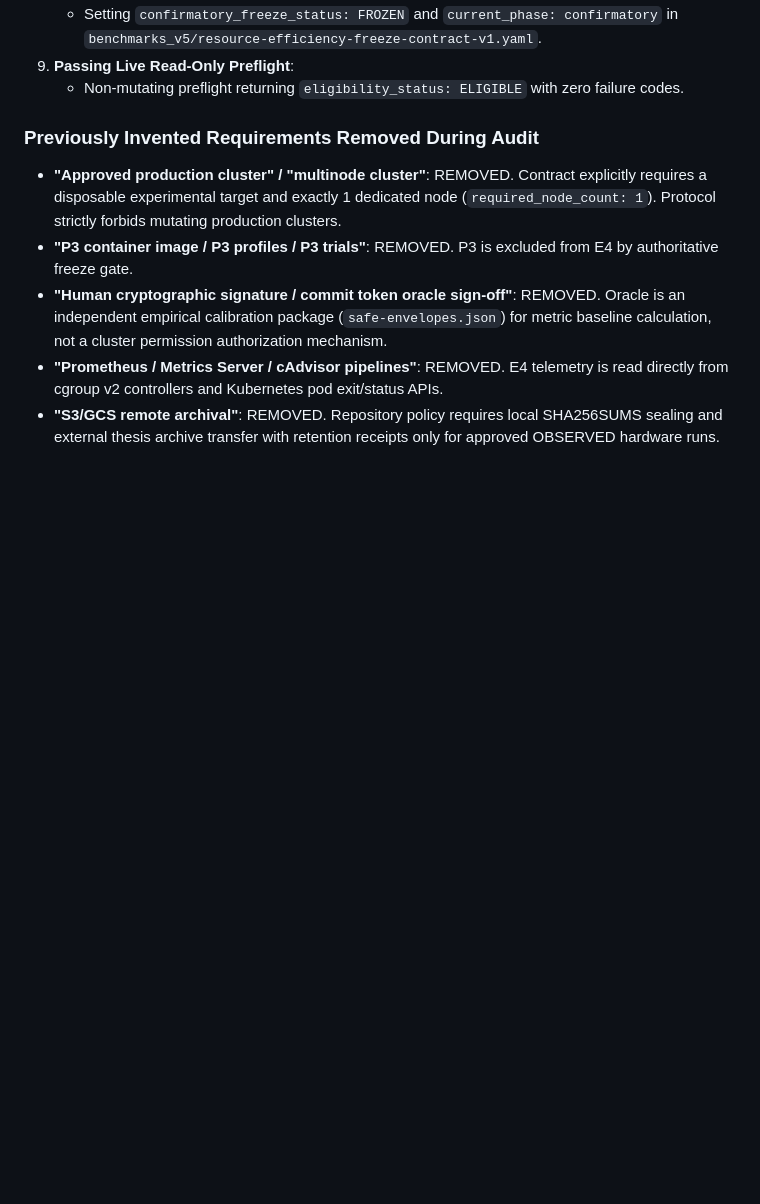
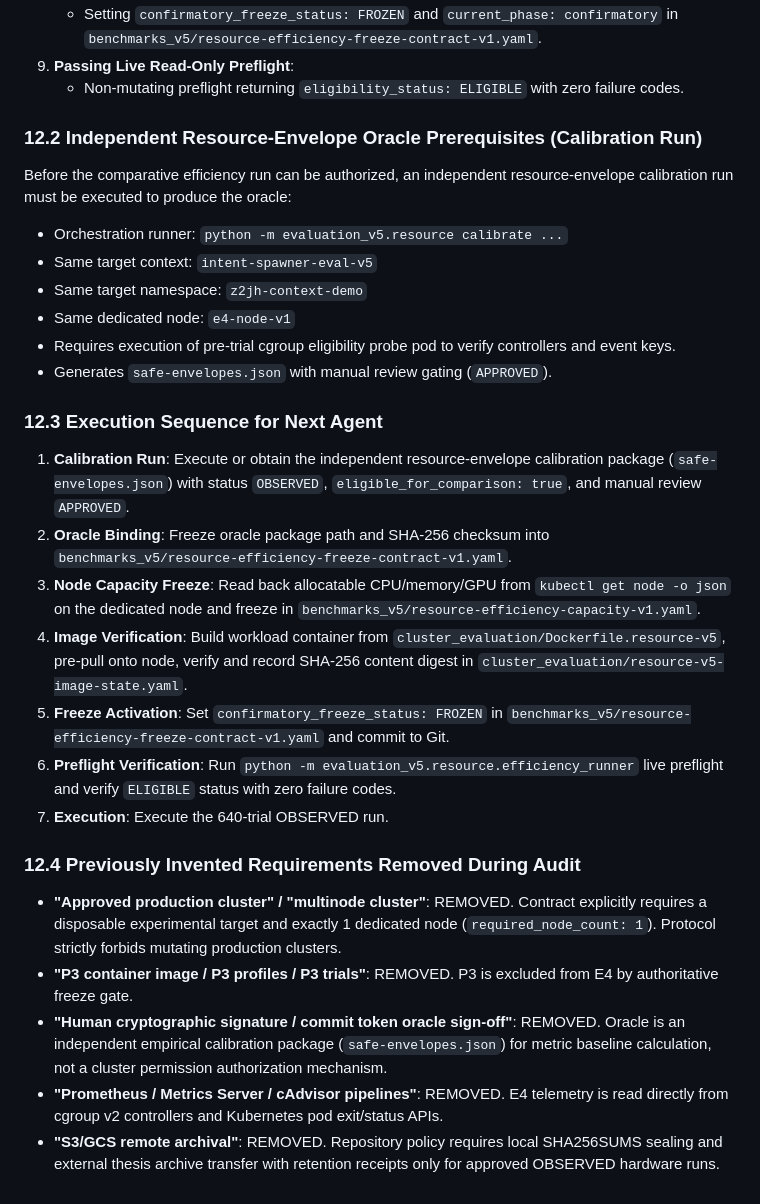
Before and after one commit to mthang1201/intent-spawner, a Markdown page: docs/evaluation/PROTOCOL_V5_E4_OBSERVED_EXECUTION_REPORT.md, the part around one of its changes. Drawn GitHub-style; blank space fills up the shorter version.

```diff
--- a/docs/evaluation/PROTOCOL_V5_E4_OBSERVED_EXECUTION_REPORT.md
+++ b/docs/evaluation/PROTOCOL_V5_E4_OBSERVED_EXECUTION_REPORT.md
@@ -220,7 +245,25 @@ OBSERVED E4 execution cannot occur until the following prerequisite conditions a
 9. **Passing Live Read-Only Preflight**:
    * Non-mutating preflight returning `eligibility_status: ELIGIBLE` with zero failure codes.
 
-### Previously Invented Requirements Removed During Audit
+### 12.2 Independent Resource-Envelope Oracle Prerequisites (Calibration Run)
+Before the comparative efficiency run can be authorized, an independent resource-envelope calibration run must be executed to produce the oracle:
+* Orchestration runner: `python -m evaluation_v5.resource calibrate ...`
+* Same target context: `intent-spawner-eval-v5`
+* Same target namespace: `z2jh-context-demo`
+* Same dedicated node: `e4-node-v1`
+* Requires execution of pre-trial cgroup eligibility probe pod to verify controllers and event keys.
+* Generates `safe-envelopes.json` with manual review gating (`APPROVED`).
+
+### 12.3 Execution Sequence for Next Agent
+1. **Calibration Run**: Execute or obtain the independent resource-envelope calibration package (`safe-envelopes.json`) with status `OBSERVED`, `eligible_for_comparison: true`, and manual review `APPROVED`.
+2. **Oracle Binding**: Freeze oracle package path and SHA-256 checksum into `benchmarks_v5/resource-efficiency-freeze-contract-v1.yaml`.
+3. **Node Capacity Freeze**: Read back allocatable CPU/memory/GPU from `kubectl get node -o json` on the dedicated node and freeze in `benchmarks_v5/resource-efficiency-capacity-v1.yaml`.
+4. **Image Verification**: Build workload container from `cluster_evaluation/Dockerfile.resource-v5`, pre-pull onto node, verify and record SHA-256 content digest in `cluster_evaluation/resource-v5-image-state.yaml`.
+5. **Freeze Activation**: Set `confirmatory_freeze_status: FROZEN` in `benchmarks_v5/resource-efficiency-freeze-contract-v1.yaml` and commit to Git.
+6. **Preflight Verification**: Run `python -m evaluation_v5.resource.efficiency_runner` live preflight and verify `ELIGIBLE` status with zero failure codes.
+7. **Execution**: Execute the 640-trial OBSERVED run.
+
+### 12.4 Previously Invented Requirements Removed During Audit
 * **"Approved production cluster" / "multinode cluster"**: REMOVED. Contract explicitly requires a disposable experimental target and exactly 1 dedicated node (`required_node_count: 1`). Protocol strictly forbids mutating production clusters.
 * **"P3 container image / P3 profiles / P3 trials"**: REMOVED. P3 is excluded from E4 by authoritative freeze gate.
 * **"Human cryptographic signature / commit token oracle sign-off"**: REMOVED. Oracle is an independent empirical calibration package (`safe-envelopes.json`) for metric baseline calculation, not a cluster permission authorization mechanism.
```
Also changed, not shown: other parts of docs/evaluation/PROTOCOL_V5_E4_OBSERVED_EXECUTION_REPORT.md (+50 -25 lines), docs/evaluation/NEXT_AGENT_CONTEXT.md (+27 -17 lines).
